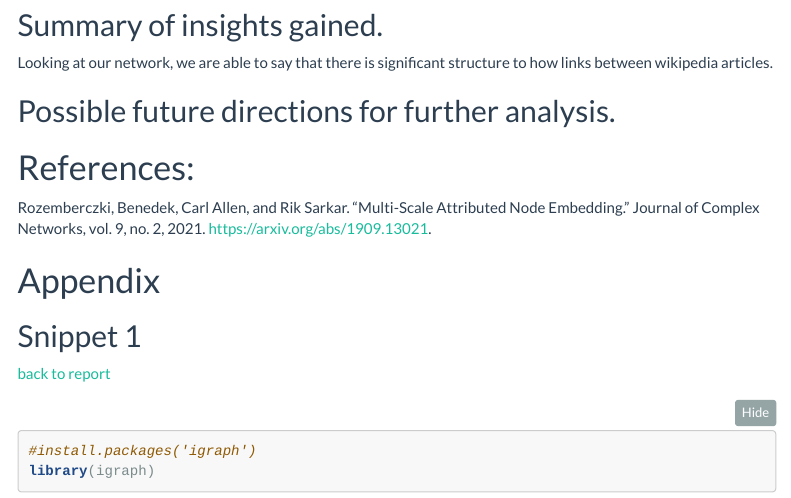
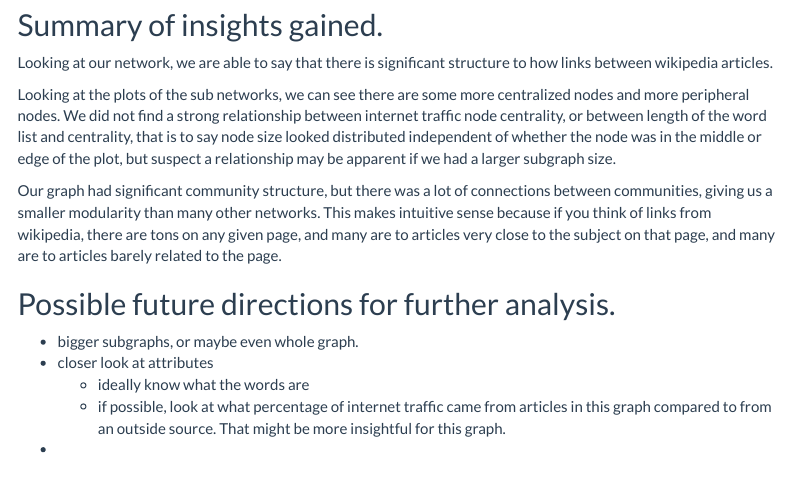
Before and after one commit to ofeng1/PSTAT194CS_final, an R Markdown document (PSTAT 194 Final.Rmd): the page in a window 1100 px wide, from 5190 px down. Rendered offline with R 4.5, knitr and Pandoc, with nearby package versions; menus at the side of the page are left out; long lines of code are wrapped.

Commit message:
Worked on conclusion of report

```diff
--- a/PSTAT 194 Final.Rmd
+++ b/PSTAT 194 Final.Rmd
@@ -172,7 +172,17 @@ One thing we wonder is our sampling strategy effected this result. Recall we sel
 
 Looking at our network, we are able to say that there is significant structure to how links between wikipedia articles.
 
+Looking at the plots of the sub networks, we can see there are some more centralized nodes and more peripheral nodes. We did not find a strong relationship between internet traffic node centrality, or between length of the word list and centrality, that is to say node size looked distributed independent of whether the node was in the middle or edge of the plot, but suspect a relationship may be apparent if we had a larger subgraph size.
+
+Our graph had significant community structure, but there was a lot of connections between communities, giving us a smaller modularity than many other networks. This makes intuitive sense because if you think of links from wikipedia, there are tons on any given page, and many are to articles very close to the subject on that page, and many are to articles barely related to the page.
+
 ## Possible future directions for further analysis.
+
+- bigger subgraphs, or maybe even whole graph.
+- closer look at attributes
+  - ideally know what the words are
+  - if possible, look at what percentage of internet traffic came from articles in this graph compared to from an outside source. That might be more insightful for this graph.
+-
 
 # References:
 
```
Also changed, not shown: PSTAT-194-Final.html.
